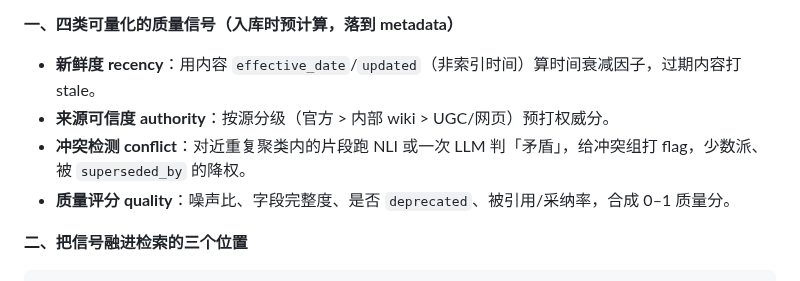
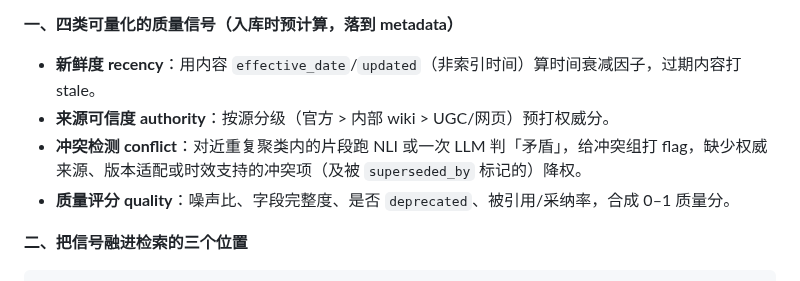
Before and after one commit to luyao618/Agent-Interview-CheatSheet, a Markdown page: questions/rag-0038-contextual-retrieval-information-quality.md, the part around the change. GitHub-like rendering.

Commit message:
docs: clarify conflict-item down-weighting wording in rag-0038
Co-authored-by: multica-agent <github@multica.ai>

```diff
--- a/questions/rag-0038-contextual-retrieval-information-quality.md
+++ b/questions/rag-0038-contextual-retrieval-information-quality.md
@@ -31,7 +31,7 @@ answers:
 
 - **新鲜度 recency**：用内容 `effective_date`/`updated`（非索引时间）算时间衰减因子，过期内容打 stale。
 - **来源可信度 authority**：按源分级（官方 > 内部 wiki > UGC/网页）预打权威分。
-- **冲突检测 conflict**：对近重复聚类内的片段跑 NLI 或一次 LLM 判「矛盾」，给冲突组打 flag，少数派、被 `superseded_by` 的降权。
+- **冲突检测 conflict**：对近重复聚类内的片段跑 NLI 或一次 LLM 判「矛盾」，给冲突组打 flag，缺少权威来源、版本适配或时效支持的冲突项（及被 `superseded_by` 标记的）降权。
 - **质量评分 quality**：噪声比、字段完整度、是否 `deprecated`、被引用/采纳率，合成 0–1 质量分。
 
 **二、把信号融进检索的三个位置**
```
